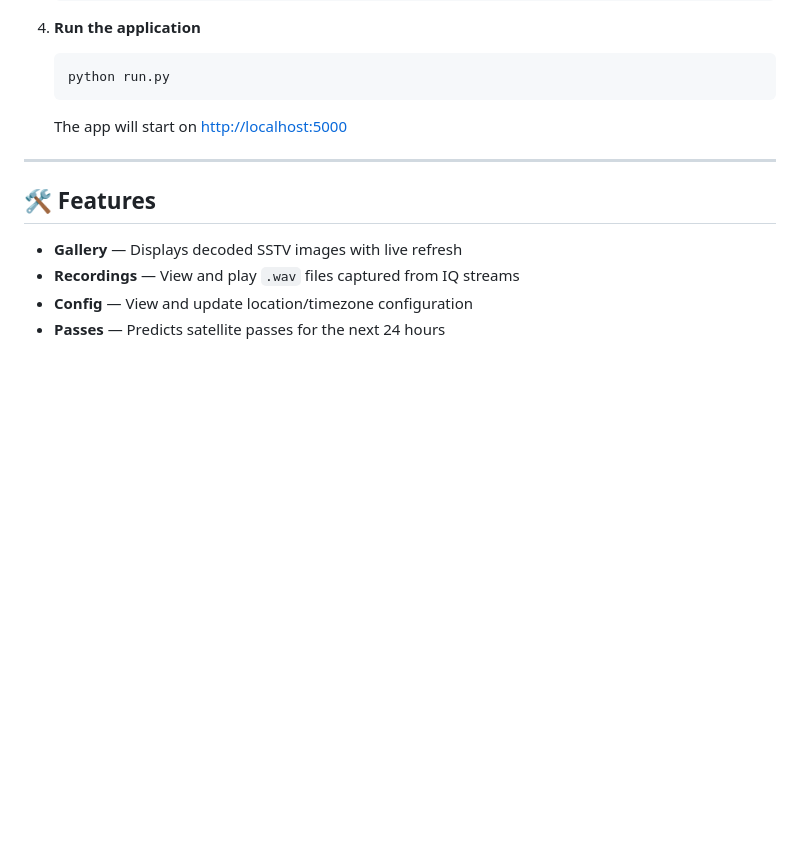
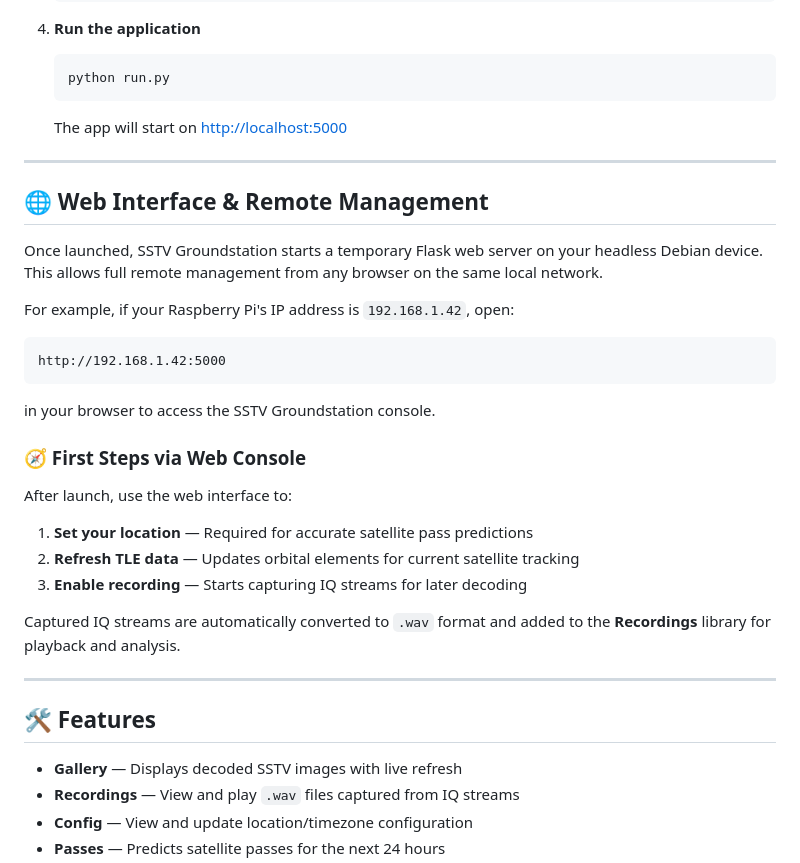
Before and after one commit to Mraanderson/sstv-groundstation, a Markdown page: README.md, the part around the change. Drawn GitHub-style; blank space fills up the shorter version.

````diff
--- a/README.md
+++ b/README.md
@@ -80,6 +80,30 @@ The launcher automatically sets up a Python virtual environment and installs dep
 
 ---
 
+## 🌐 Web Interface & Remote Management
+
+Once launched, SSTV Groundstation starts a temporary Flask web server on your headless Debian device. This allows full remote management from any browser on the same local network.
+
+For example, if your Raspberry Pi's IP address is `192.168.1.42`, open:
+
+```
+http://192.168.1.42:5000
+```
+
+in your browser to access the SSTV Groundstation console.
+
+### 🧭 First Steps via Web Console
+
+After launch, use the web interface to:
+
+1. **Set your location** — Required for accurate satellite pass predictions
+2. **Refresh TLE data** — Updates orbital elements for current satellite tracking
+3. **Enable recording** — Starts capturing IQ streams for later decoding
+
+Captured IQ streams are automatically converted to `.wav` format and added to the **Recordings** library for playback and analysis.
+
+---
+
 ## 🛠 Features
 
 - **Gallery** — Displays decoded SSTV images with live refresh
````
